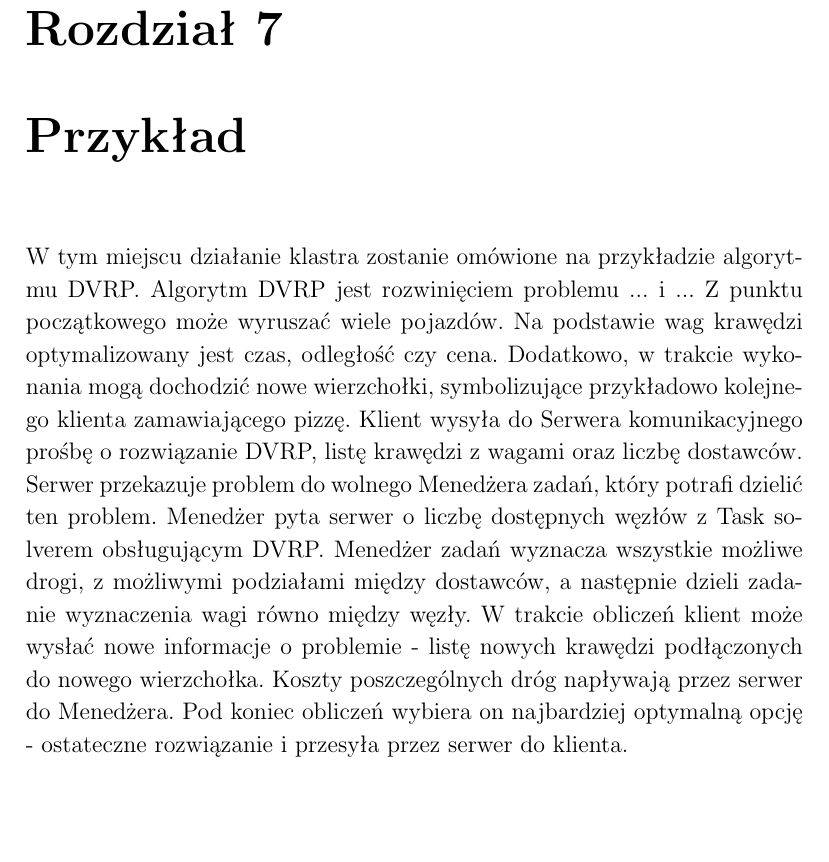
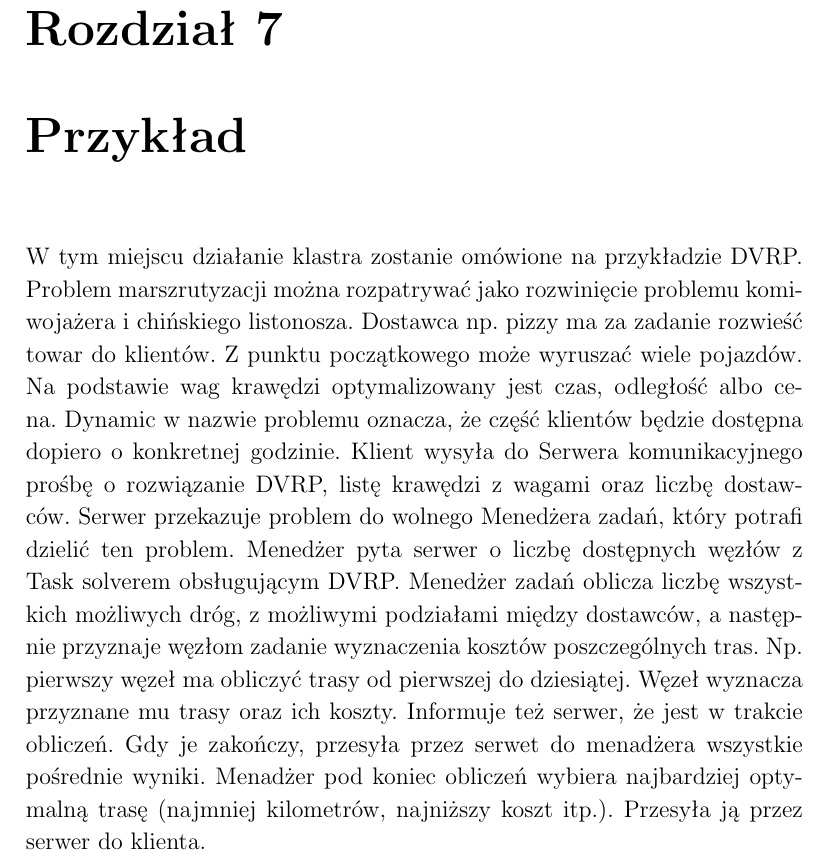
Before and after one commit to gecio/15-pl-7, a LaTeX document (Documentation/DocTex/ComputationalClusterDoc.tex): part of page 32 of 32 before the commit and part of page 30 of 30 after it, cut so that both start at the same text, the shorter picture padded with empty space. Compiled offline with pdfLaTeX.

Commit message:
- Zrobione w Visio - Są jakieś includy, ale chuj wie czy dobrze - Jakiś tam opis przykładu

```diff
--- a/Documentation/DocTex/ComputationalClusterDoc.tex
+++ b/Documentation/DocTex/ComputationalClusterDoc.tex
@@ -304,11 +304,10 @@ Przykładowa odpowiedz komponentu przedstawiona jest poniżej: \\
 		\lstinputlisting[language=XML]{messageSchema.xsd}
 
 		\chapter{Przykład}
-		W tym miejscu działanie klastra zostanie omówione na przykładzie algorytmu DVRP. Algorytm DVRP jest rozwinięciem problemu ... i ... Z punktu początkowego może wyruszać wiele pojazdów. Na podstawie wag krawędzi optymalizowany jest czas, odległość czy cena. Dodatkowo, w trakcie wykonania mogą dochodzić nowe wierzchołki, symbolizujące przykładowo kolejnego klienta zamawiającego pizzę.
+		W tym miejscu działanie klastra zostanie omówione na przykładzie DVRP. Problem marszrutyzacji można rozpatrywać jako rozwinięcie problemu komiwojażera i chińskiego listonosza. Dostawca np. pizzy ma za zadanie rozwieść towar do klientów. Z punktu początkowego może wyruszać wiele pojazdów. Na podstawie wag krawędzi optymalizowany jest czas, odległość albo cena. Dynamic w nazwie problemu oznacza, że część klientów będzie dostępna dopiero o konkretnej godzinie.
 		Klient wysyła do Serwera komunikacyjnego prośbę o rozwiązanie DVRP, listę krawędzi z wagami oraz liczbę dostawców. Serwer przekazuje problem do wolnego Menedżera zadań, który potrafi dzielić ten problem. Menedżer pyta serwer o liczbę dostępnych węzłów z Task solverem obsługującym DVRP.
-		Menedżer zadań wyznacza wszystkie możliwe drogi, z możliwymi podziałami między dostawców, a następnie dzieli zadanie wyznaczenia wagi równo między węzły.
-		W trakcie obliczeń klient może wysłać nowe informacje o problemie - listę nowych krawędzi podłączonych do nowego wierzchołka.
-		Koszty poszczególnych dróg napływają przez serwer do Menedżera. Pod koniec obliczeń wybiera on najbardziej optymalną opcję - ostateczne rozwiązanie i przesyła przez serwer do klienta.
+		Menedżer zadań oblicza liczbę wszystkich możliwych dróg, z możliwymi podziałami między dostawców, a następnie przyznaje węzłom zadanie wyznaczenia kosztów poszczególnych tras. Np. pierwszy węzeł ma obliczyć trasy od pierwszej do dziesiątej.
+		Węzeł wyznacza przyznane mu trasy oraz ich koszty. Informuje też serwer, że jest w trakcie obliczeń. Gdy je zakończy, przesyła przez serwet do menadżera wszystkie pośrednie wyniki. Menadżer pod koniec obliczeń wybiera najbardziej optymalną trasę (najmniej kilometrów, najniższy koszt  itp.). Przesyła ją przez serwer do klienta.
 
 
 \end{document}
```
Also changed, not shown: Documentation/DocTex/img/diagram05.png, Documentation/DocTex/img/diagram06.png, Documentation/DocTex/img/diagram07.png, Documentation/DocTex/img/diagram08.png, 4 other files.
